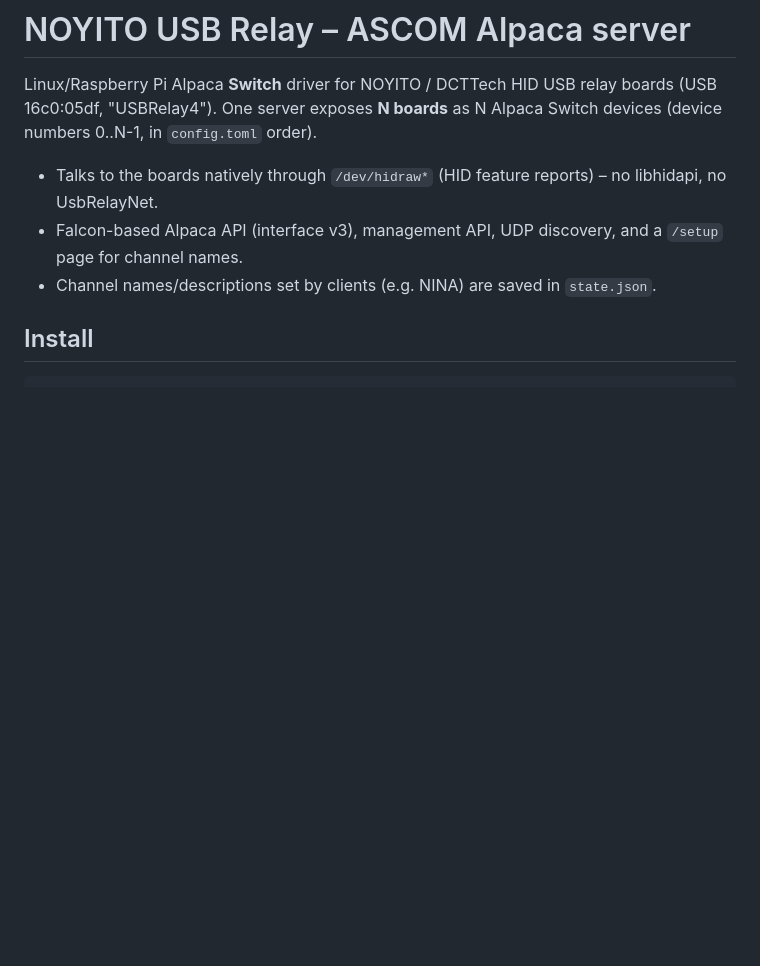
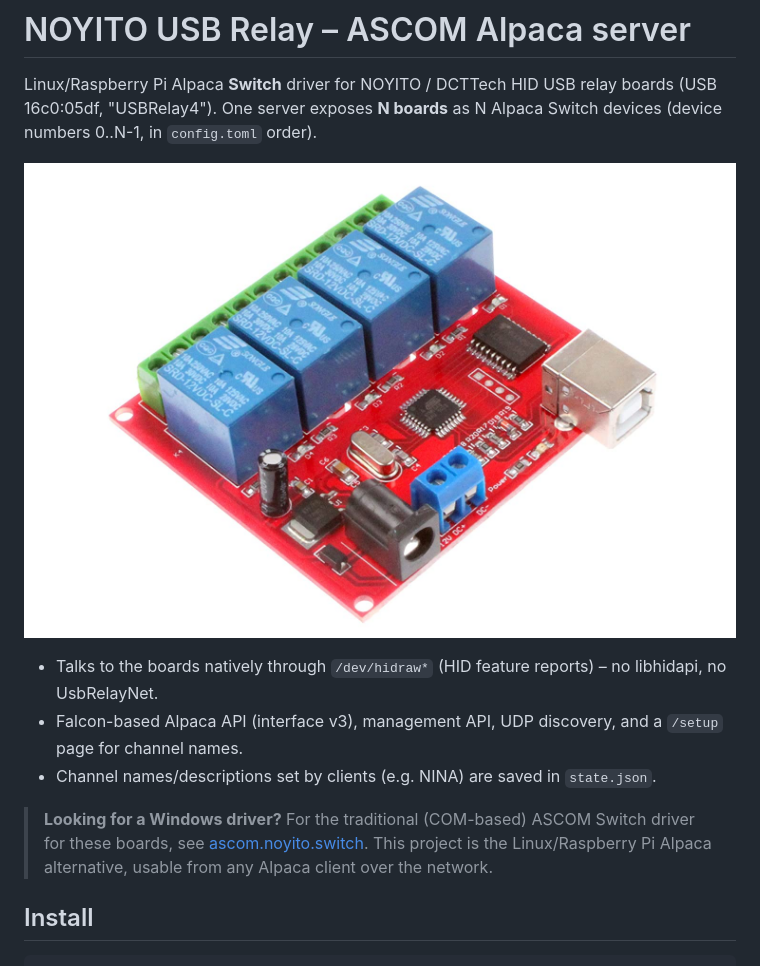
Before and after one commit to cecomp64/noyito-usb-relay-alpaca, a Markdown page: README.md, the part around one of its changes. Rendered like a GitHub page; pictures changed too: images/noyito.jpg (added); blank space fills up the shorter version.

```diff
--- a/README.md
+++ b/README.md
@@ -3,9 +3,15 @@
 Linux/Raspberry Pi Alpaca **Switch** driver for NOYITO / DCTTech HID USB relay boards (USB 16c0:05df, "USBRelay4").
 One server exposes **N boards** as N Alpaca Switch devices (device numbers 0..N-1, in `config.toml` order).
 
+![NOYITO 4-channel USB relay board](images/noyito.jpg)
+
 - Talks to the boards natively through `/dev/hidraw*` (HID feature reports) – no libhidapi, no UsbRelayNet.
 - Falcon-based Alpaca API (interface v3), management API, UDP discovery, and a `/setup` page for channel names.
 - Channel names/descriptions set by clients (e.g. NINA) are saved in `state.json`.
+
+> **Looking for a Windows driver?** For the traditional (COM-based) ASCOM Switch driver for these boards, see
+> [ascom.noyito.switch](https://bitbucket.org/cesvensson/ascom.noyito.switch/src/main/). This project is the
+> Linux/Raspberry Pi Alpaca alternative, usable from any Alpaca client over the network.
 
 ## Install
 
```
Also changed, not shown: other parts of README.md (+4 -0 lines), images/nina.png (added), images/setup.png (added).
